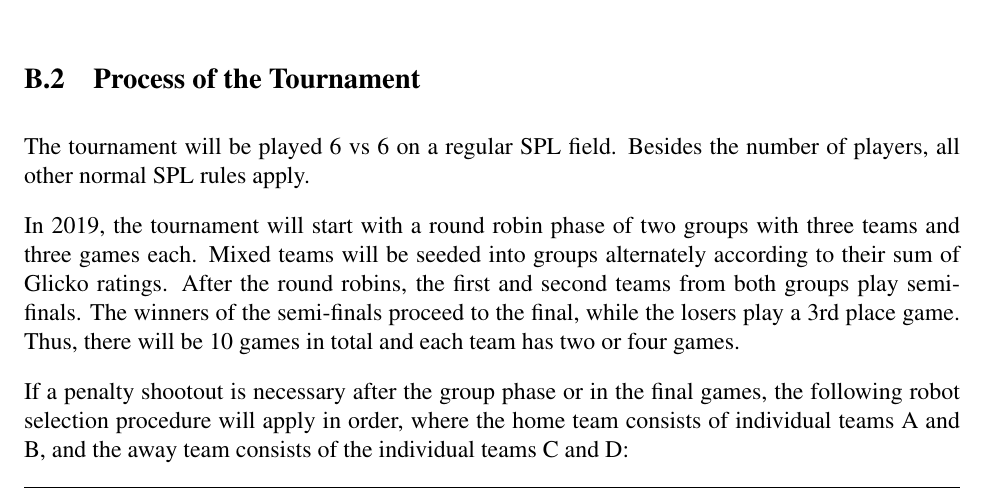
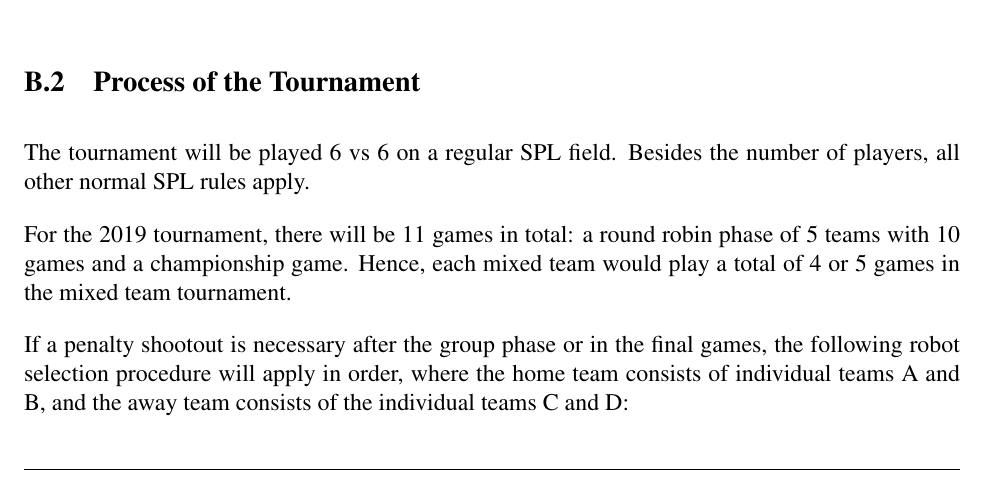
Before and after one commit to RoboCup-SPL/Rules, a LaTeX document (SPL-Rules.tex): part of page 37 of 43, cut so that both start at the same text. Compiled offline with pdfLaTeX.

Commit message:
No Aztlan -> No Aztlan-MiPal -> Only five mixed teams

```diff
--- a/SPL-Rules.tex
+++ b/SPL-Rules.tex
@@ -1028,7 +1028,7 @@ In 2019, the tournament will be limited to eight mixed teams. Both teams compris
 \subsection{Process of the Tournament}
 The tournament will be played 6 vs 6 on a regular SPL field. Besides the number of players, all other normal SPL rules apply.
 
-In 2019, the tournament will start with a round robin phase of two groups with three teams and three games each. Mixed teams will be seeded into groups alternately according to their sum of Glicko ratings. After the round robins, the first and second teams from both groups play semi-finals. The winners of the semi-finals proceed to the final, while the losers play a 3rd place game. Thus, there will be 10 games in total and each team has two or four games.
+For the 2019 tournament, there will be 11 games in total: a round robin phase of 5 teams with 10 games and a championship game. Hence, each mixed team would play a total of 4 or 5 games in the mixed team tournament.
 
 If a penalty shootout is necessary after the group phase or in the final games, the following robot selection procedure will apply in order, where the home team consists of individual teams A and B, and the away team consists of the individual teams C and D:
 
```
